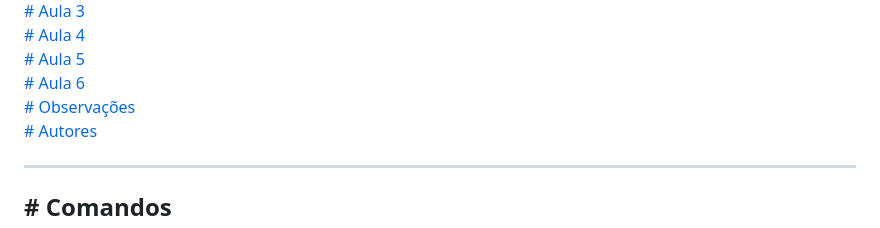
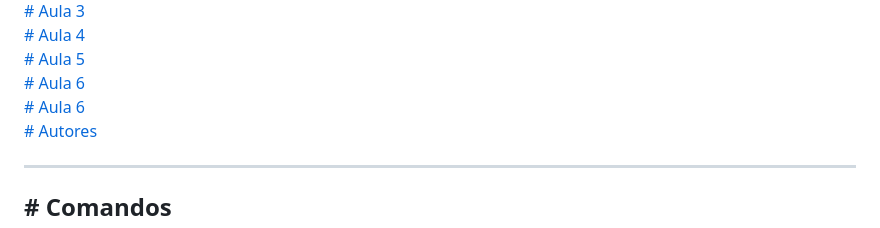
Before and after one commit to Gustavo-b017/Front-End, a Markdown page: README.md, the part around the change. GitHub-like rendering.

```diff
--- a/README.md
+++ b/README.md
@@ -16,7 +16,7 @@
 <br>
 <a href="#Aula-6">#  Aula 6 </a>
 <br>
-<a href="#Obs:">#  Observações </a>
+<a href="#Obs:">#  Aula 6 </a>
 <br>
 <a href="#Autor">#  Autores </a>
 
```
